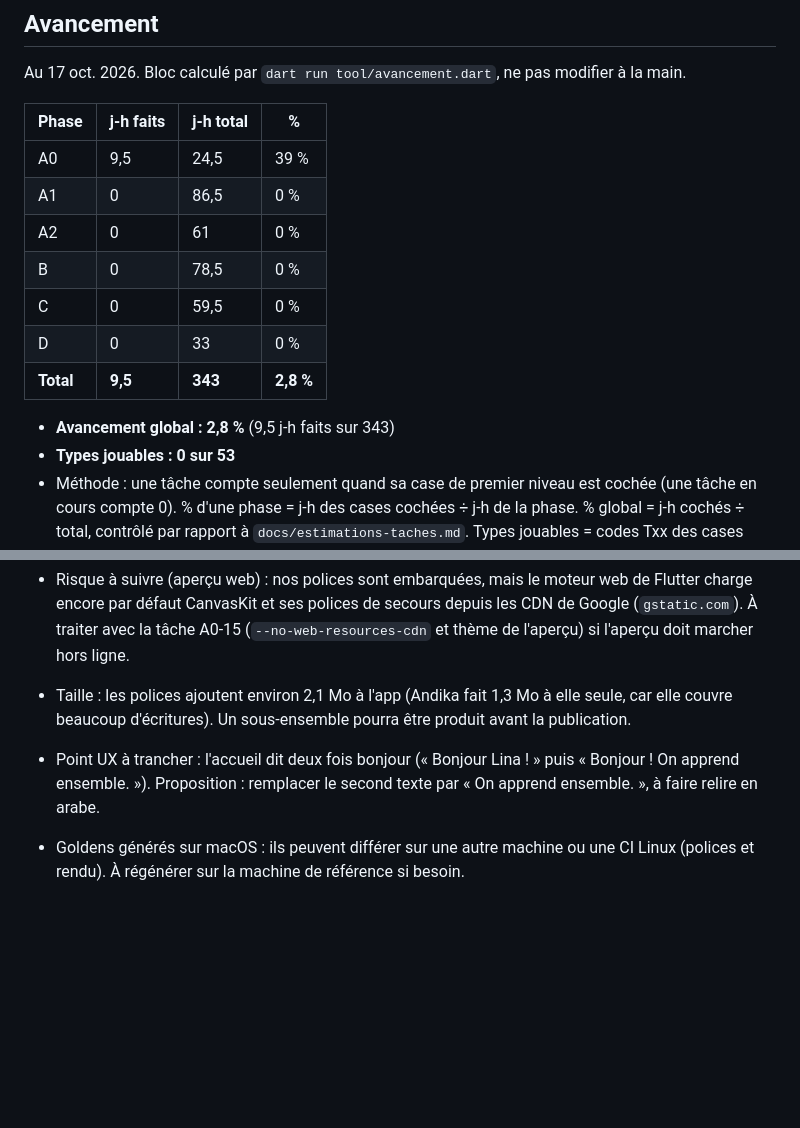
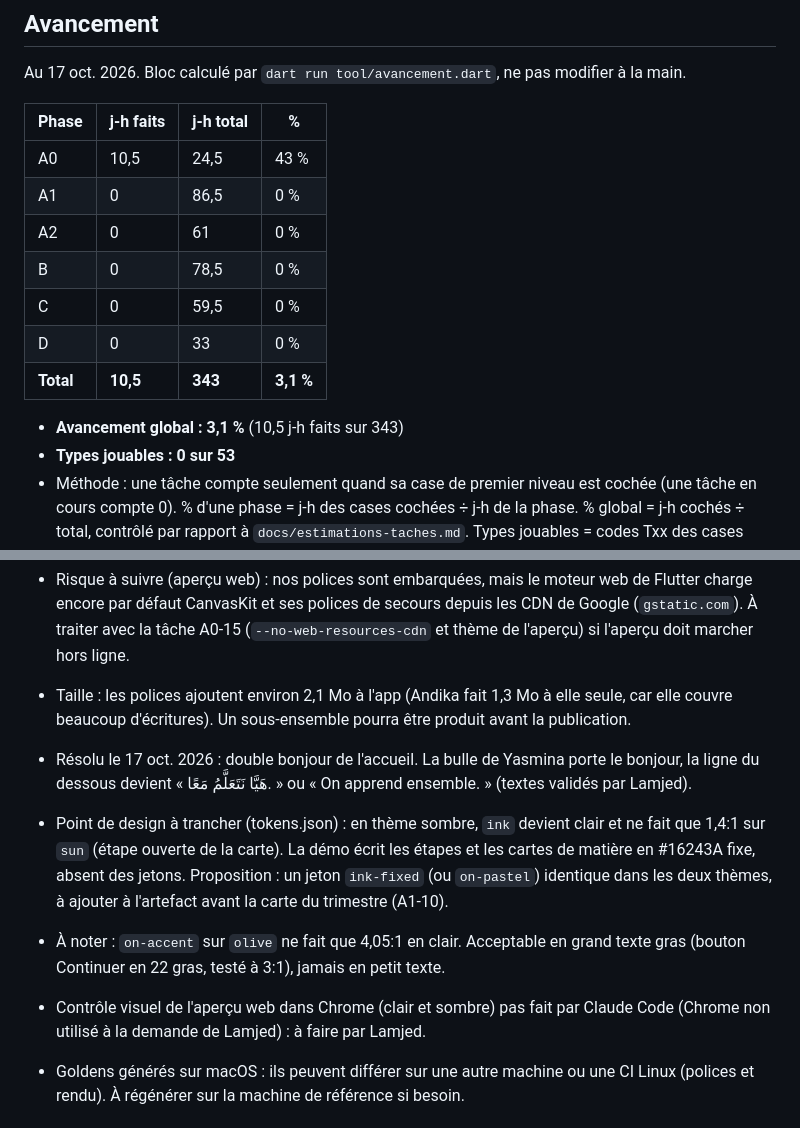
Before and after one commit to chihaoui/yasmina-app, a Markdown page: PROGRESS.md, 2 parts joined by grey strips. GitHub-like rendering; blank space fills up the shorter version.

Commit message:
Met à jour PROGRESS.md : ThemeYasmina
A0-20 cochée (et faite dans docs/estimations-taches.md), journal daté,
double bonjour résolu, points de design notés (ink sur sun en sombre,
on-accent sur olive), dépendances flutter_svg et flutter_localizations
(dev) notées, bloc Avancement régénéré.

Co-Authored-By: Claude Opus 5.5 <noreply@anthropic.com>

```diff
--- a/PROGRESS.md
+++ b/PROGRESS.md
@@ -6,15 +6,15 @@ Au 17 oct. 2026. Bloc calculé par `dart run tool/avancement.dart`, ne pas modif
 
 | Phase | j-h faits | j-h total | % |
 |---|---|---|---|
-| A0 | 9,5 | 24,5 | 39 % |
+| A0 | 10,5 | 24,5 | 43 % |
 | A1 | 0 | 86,5 | 0 % |
 | A2 | 0 | 61 | 0 % |
 | B | 0 | 78,5 | 0 % |
 | C | 0 | 59,5 | 0 % |
 | D | 0 | 33 | 0 % |
-| **Total** | **9,5** | **343** | **2,8 %** |
+| **Total** | **10,5** | **343** | **3,1 %** |
 
-- **Avancement global : 2,8 %** (9,5 j-h faits sur 343)
+- **Avancement global : 3,1 %** (10,5 j-h faits sur 343)
 - **Types jouables : 0 sur 53**
 - Méthode : une tâche compte seulement quand sa case de premier niveau est cochée (une tâche en cours compte 0). % d'une phase = j-h des cases cochées ÷ j-h de la phase. % global = j-h cochés ÷ total, contrôlé par rapport à `docs/estimations-taches.md`. Types jouables = codes Txx des cases cochées des phases A1 et A2. Les sous-cases détaillent une tâche et ne portent pas d'estimation.
 <!-- avancement:fin -->
@@ -145,7 +145,10 @@ Mis à jour par Claude Code à la fin de chaque session, relu par Lamjed et par
 
 - Risque à suivre (aperçu web) : nos polices sont embarquées, mais le moteur web de Flutter charge encore par défaut CanvasKit et ses polices de secours depuis les CDN de Google (`gstatic.com`). À traiter avec la tâche A0-15 (`--no-web-resources-cdn` et thème de l'aperçu) si l'aperçu doit marcher hors ligne.
 - Taille : les polices ajoutent environ 2,1 Mo à l'app (Andika fait 1,3 Mo à elle seule, car elle couvre beaucoup d'écritures). Un sous-ensemble pourra être produit avant la publication.
-- Point UX à trancher : l'accueil dit deux fois bonjour (« Bonjour Lina ! » puis « Bonjour ! On apprend ensemble. »). Proposition : remplacer le second texte par « On apprend ensemble. », à faire relire en arabe.
+- Résolu le 17 oct. 2026 : double bonjour de l'accueil. La bulle de Yasmina porte le bonjour, la ligne du dessous devient « هَيَّا نَتَعَلَّمُ مَعًا. » ou « On apprend ensemble. » (textes validés par Lamjed).
+- Point de design à trancher (tokens.json) : en thème sombre, `ink` devient clair et ne fait que 1,4:1 sur `sun` (étape ouverte de la carte). La démo écrit les étapes et les cartes de matière en #16243A fixe, absent des jetons. Proposition : un jeton `ink-fixed` (ou `on-pastel`) identique dans les deux thèmes, à ajouter à l'artefact avant la carte du trimestre (A1-10).
+- À noter : `on-accent` sur `olive` ne fait que 4,05:1 en clair. Acceptable en grand texte gras (bouton Continuer en 22 gras, testé à 3:1), jamais en petit texte.
+- Contrôle visuel de l'aperçu web dans Chrome (clair et sombre) pas fait par Claude Code (Chrome non utilisé à la demande de Lamjed) : à faire par Lamjed.
 - Goldens générés sur macOS : ils peuvent différer sur une autre machine ou une CI Linux (polices et rendu). À régénérer sur la machine de référence si besoin.
 
 ## Journal
```
Also changed, not shown: other parts of PROGRESS.md (+2 -1 lines), docs/estimations-taches.md (+2 -2 lines).
